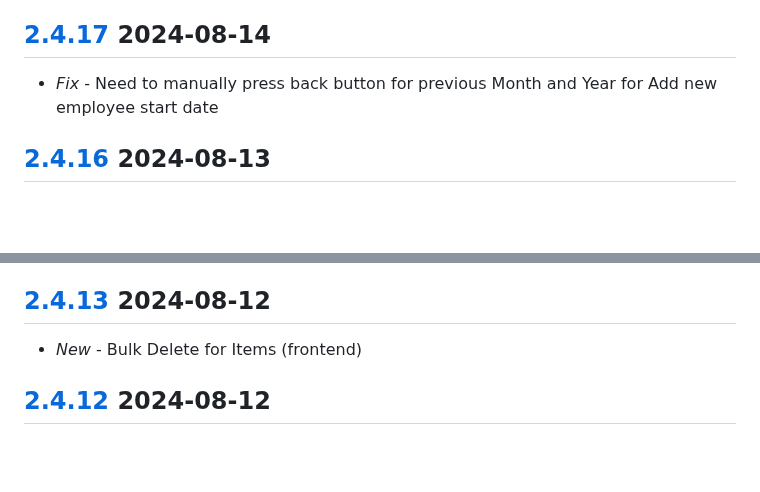
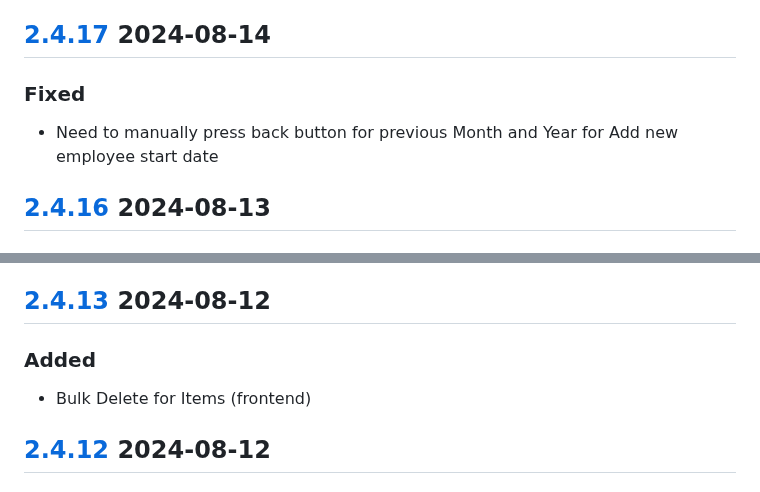
Before and after one commit to FSInventoryOrg/FSInventory, a Markdown page: frontend/CHANGELOG.md, 2 parts joined by grey strips. Rendered like a GitHub page; blank space fills up the shorter version.

```diff
--- a/frontend/CHANGELOG.md
+++ b/frontend/CHANGELOG.md
@@ -72,7 +72,8 @@ and this project adheres to [Semantic Versioning](https://semver.org/spec/v2.0.0
 - Include view details from asset code in Tracker employee assets
 
 ## [2.4.17](https://connect.zoho.com/portal/intranet/task/623367000000510432) 2024-08-14
-- *Fix* - Need to manually press back button for previous Month and Year for Add new employee start date
+### Fixed
+- Need to manually press back button for previous Month and Year for Add new employee start date
 
 ## [2.4.16](https://connect.zoho.com/portal/intranet/task/623367000000533577) 2024-08-13
 ### Fixed
@@ -89,7 +90,8 @@ and this project adheres to [Semantic Versioning](https://semver.org/spec/v2.0.0
 - Remove Small settings button in Inventory page
 
 ## [2.4.13](https://connect.zoho.com/portal/intranet/task/623367000000560167) 2024-08-12
-- *New* - Bulk Delete for Items (frontend)
+### Added
+- Bulk Delete for Items (frontend)
 
 ## [2.4.12](https://connect.zoho.com/portal/intranet/task/623367000000579041) 2024-08-12
 ### Added
```
Also changed, not shown: docs/CHANGELOG-UI.md (deleted, +0 -83 lines).
